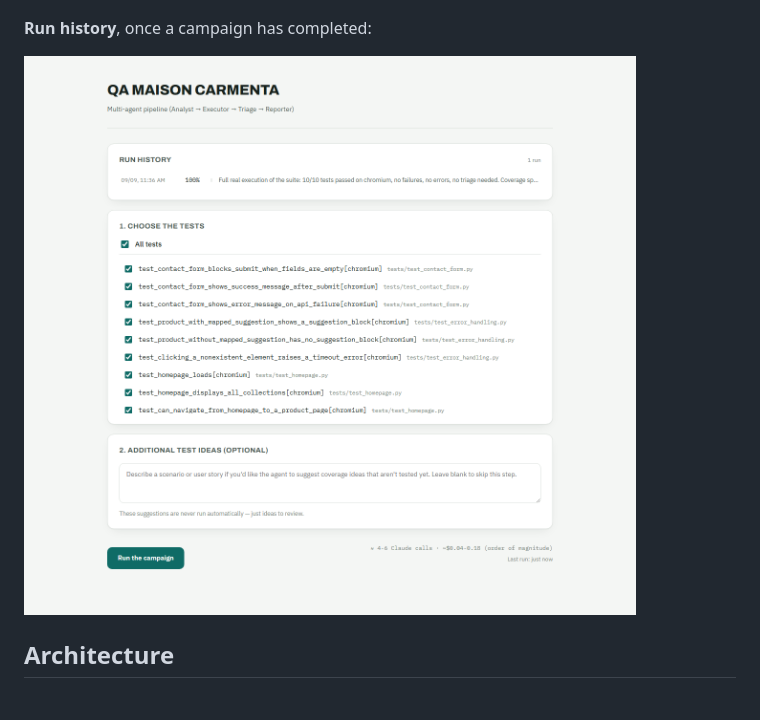
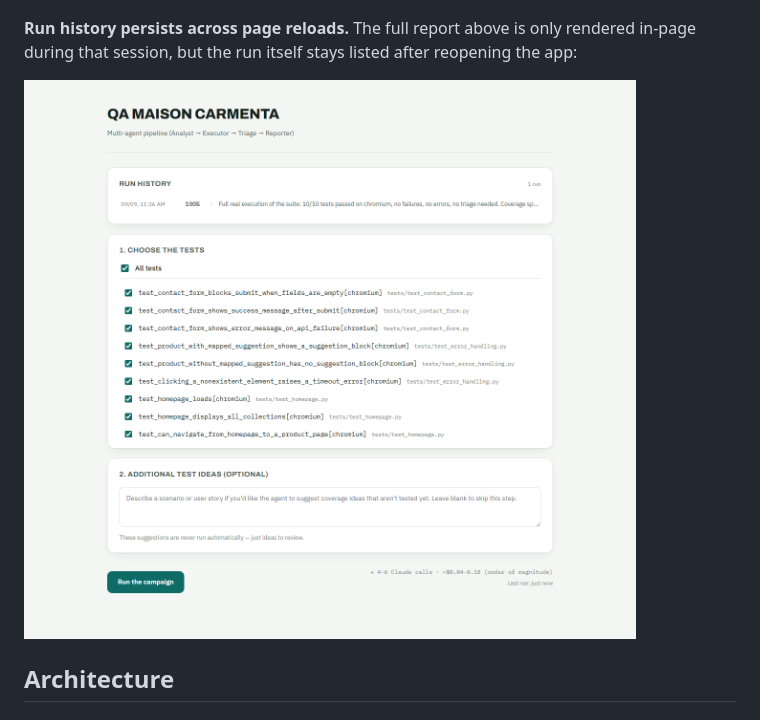
Before and after one commit to berangeregallais/qa-agent-supervisor, a Markdown page: README.md, the part around one of its changes. GitHub-like rendering.

Commit message:
Fix misleading caption on the run history screenshot
The image only shows the history panel after a page reload, not the
report itself (which only renders in-page during the run's own
session, already shown in the lead screenshot).

Co-Authored-By: Claude Sonnet 5 <noreply@anthropic.com>

```diff
--- a/README.md
+++ b/README.md
@@ -59,5 +59,7 @@ non-technical stakeholders), all through a local web interface or a CLI.
 
 ![Web interface: a campaign running, spinner and Stop button visible](web/screenshot-running.png)
 
-**Run history**, once a campaign has completed:
+**Run history persists across page reloads.** The full report above is
+only rendered in-page during that session, but the run itself stays
+listed after reopening the app:
 
```
Also changed, not shown: other parts of README.md (+1 -1 lines).
